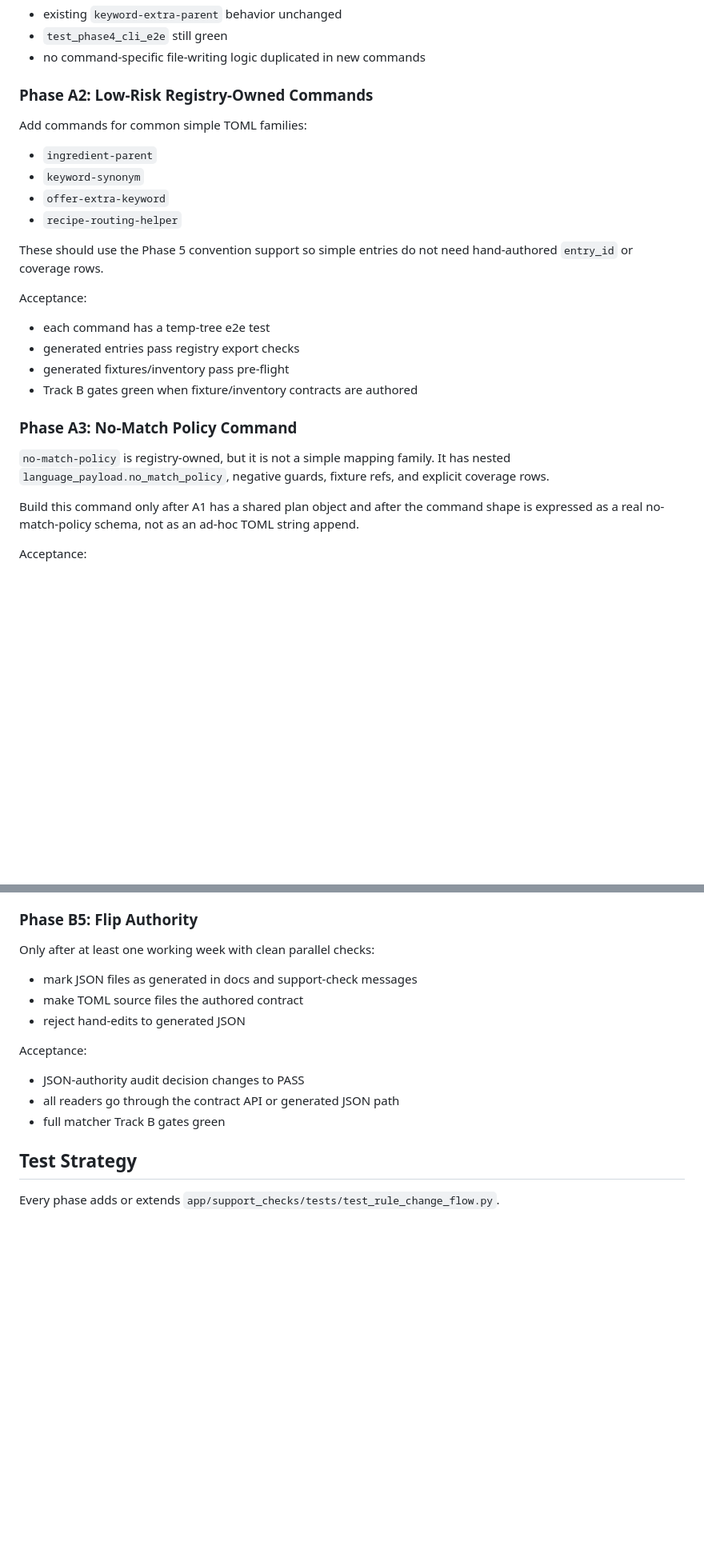
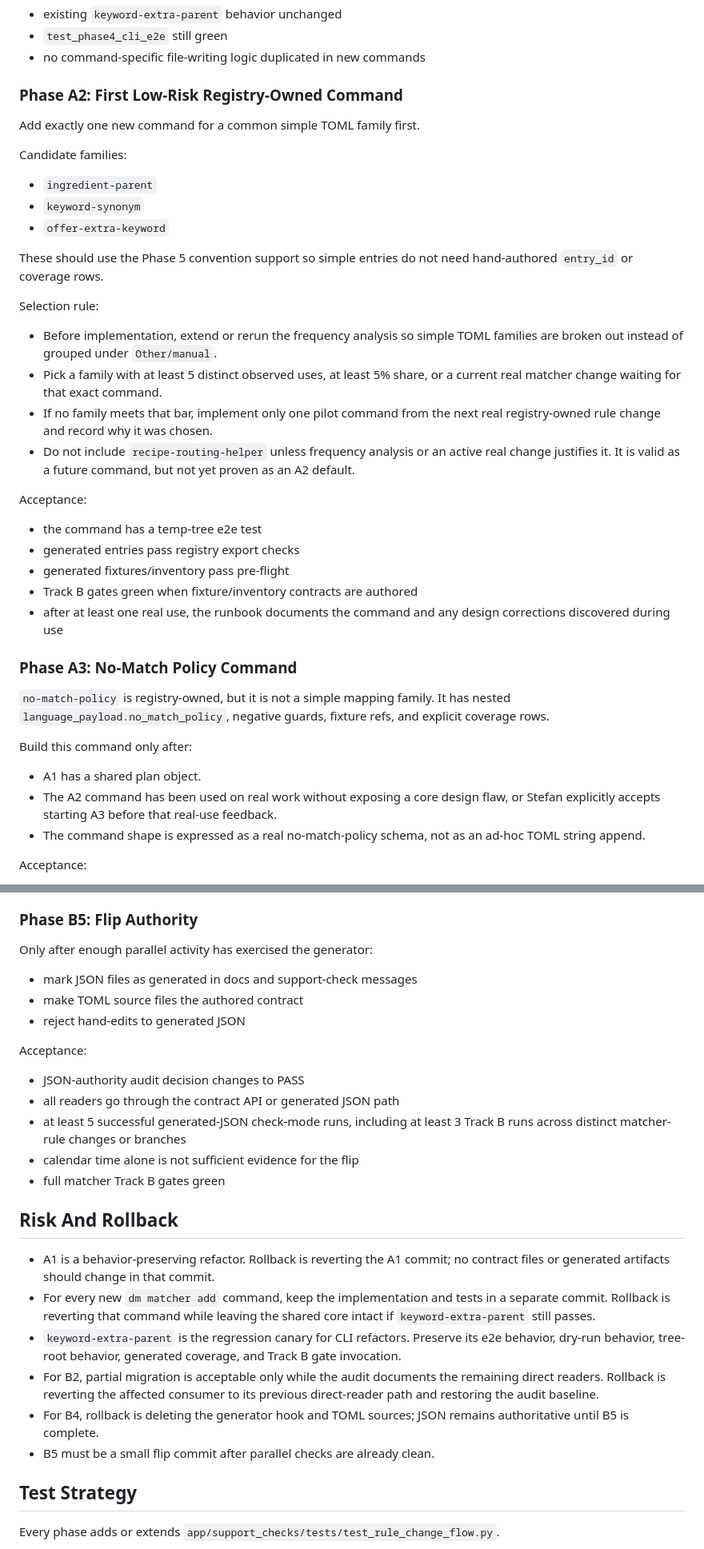
Before and after one commit to ssavant2/deal-meals, a Markdown page: docs/MATCHER_RULE_WORKFLOW_STEP2_PLAN.md, 2 parts joined by grey strips. Shown at 80% size. GitHub-like rendering; blank space fills up the shorter version.

Commit message:
Tighten matcher workflow step 2 plan

```diff
--- a/docs/MATCHER_RULE_WORKFLOW_STEP2_PLAN.md
+++ b/docs/MATCHER_RULE_WORKFLOW_STEP2_PLAN.md
@@ -96,24 +113,39 @@ Acceptance:
 - `test_phase4_cli_e2e` still green
 - no command-specific file-writing logic duplicated in new commands
 
-### Phase A2: Low-Risk Registry-Owned Commands
+### Phase A2: First Low-Risk Registry-Owned Command
 
-Add commands for common simple TOML families:
+Add exactly one new command for a common simple TOML family first.
+
+Candidate families:
 
 - `ingredient-parent`
 - `keyword-synonym`
 - `offer-extra-keyword`
-- `recipe-routing-helper`
 
 These should use the Phase 5 convention support so simple entries do not need
 hand-authored `entry_id` or coverage rows.
 
+Selection rule:
+
+- Before implementation, extend or rerun the frequency analysis so simple TOML
+  families are broken out instead of grouped under `Other/manual`.
+- Pick a family with at least 5 distinct observed uses, at least 5% share, or a
+  current real matcher change waiting for that exact command.
+- If no family meets that bar, implement only one pilot command from the next
+  real registry-owned rule change and record why it was chosen.
+- Do not include `recipe-routing-helper` unless frequency analysis or an active
+  real change justifies it. It is valid as a future command, but not yet proven
+  as an A2 default.
+
 Acceptance:
 
-- each command has a temp-tree e2e test
+- the command has a temp-tree e2e test
 - generated entries pass registry export checks
 - generated fixtures/inventory pass pre-flight
 - Track B gates green when fixture/inventory contracts are authored
+- after at least one real use, the runbook documents the command and any design
+  corrections discovered during use
 
 ### Phase A3: No-Match Policy Command
 
@@ -121,9 +153,13 @@ Acceptance:
 has nested `language_payload.no_match_policy`, negative guards, fixture refs,
 and explicit coverage rows.
 
-Build this command only after A1 has a shared plan object and after the command
-shape is expressed as a real no-match-policy schema, not as an ad-hoc TOML
-string append.
+Build this command only after:
+
+- A1 has a shared plan object.
+- The A2 command has been used on real work without exposing a core design flaw,
+  or Stefan explicitly accepts starting A3 before that real-use feedback.
+- The command shape is expressed as a real no-match-policy schema, not as an
+  ad-hoc TOML string append.
 
 Acceptance:
 
@@ -260,7 +324,7 @@ Acceptance:
 
 ### Phase B5: Flip Authority
 
-Only after at least one working week with clean parallel checks:
+Only after enough parallel activity has exercised the generator:
 
 - mark JSON files as generated in docs and support-check messages
 - make TOML source files the authored contract
@@ -270,7 +334,27 @@ Acceptance:
 
 - JSON-authority audit decision changes to PASS
 - all readers go through the contract API or generated JSON path
+- at least 5 successful generated-JSON check-mode runs, including at least 3
+  Track B runs across distinct matcher-rule changes or branches
+- calendar time alone is not sufficient evidence for the flip
 - full matcher Track B gates green
+
+## Risk And Rollback
+
+- A1 is a behavior-preserving refactor. Rollback is reverting the A1 commit; no
+  contract files or generated artifacts should change in that commit.
+- For every new `dm matcher add` command, keep the implementation and tests in a
+  separate commit. Rollback is reverting that command while leaving the shared
+  core intact if `keyword-extra-parent` still passes.
+- `keyword-extra-parent` is the regression canary for CLI refactors. Preserve
+  its e2e behavior, dry-run behavior, tree-root behavior, generated coverage,
+  and Track B gate invocation.
+- For B2, partial migration is acceptable only while the audit documents the
+  remaining direct readers. Rollback is reverting the affected consumer to its
+  previous direct-reader path and restoring the audit baseline.
+- For B4, rollback is deleting the generator hook and TOML sources; JSON remains
+  authoritative until B5 is complete.
+- B5 must be a small flip commit after parallel checks are already clean.
 
 ## Test Strategy
 
```
Also changed, not shown: other parts of docs/MATCHER_RULE_WORKFLOW_STEP2_PLAN.md (+72 -6 lines).
